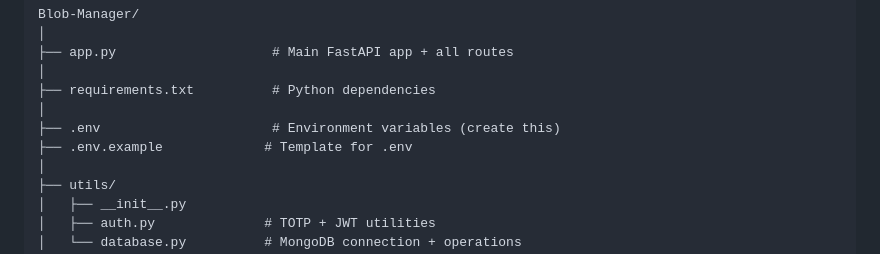
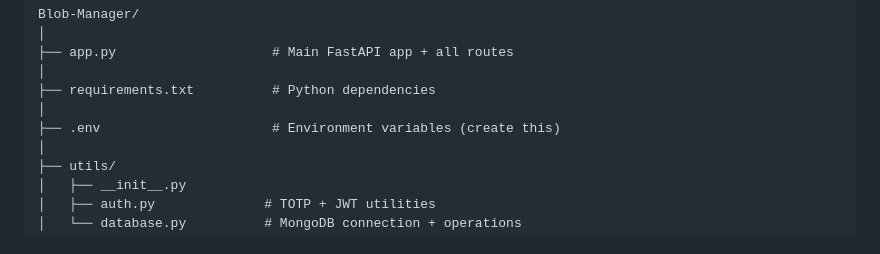
Before and after one commit to alloc7260/Blob-Manager, a Markdown page: ARCHITECTURE.md, the part around the change. Drawn GitHub-style.

Commit message:
Remove .env.example template from project structure

```diff
--- a/ARCHITECTURE.md
+++ b/ARCHITECTURE.md
@@ -119,7 +119,6 @@ Blob-Manager/
 ├── requirements.txt          # Python dependencies
 │
 ├── .env                      # Environment variables (create this)
-├── .env.example             # Template for .env
 │
 ├── utils/
 │   ├── __init__.py
```
